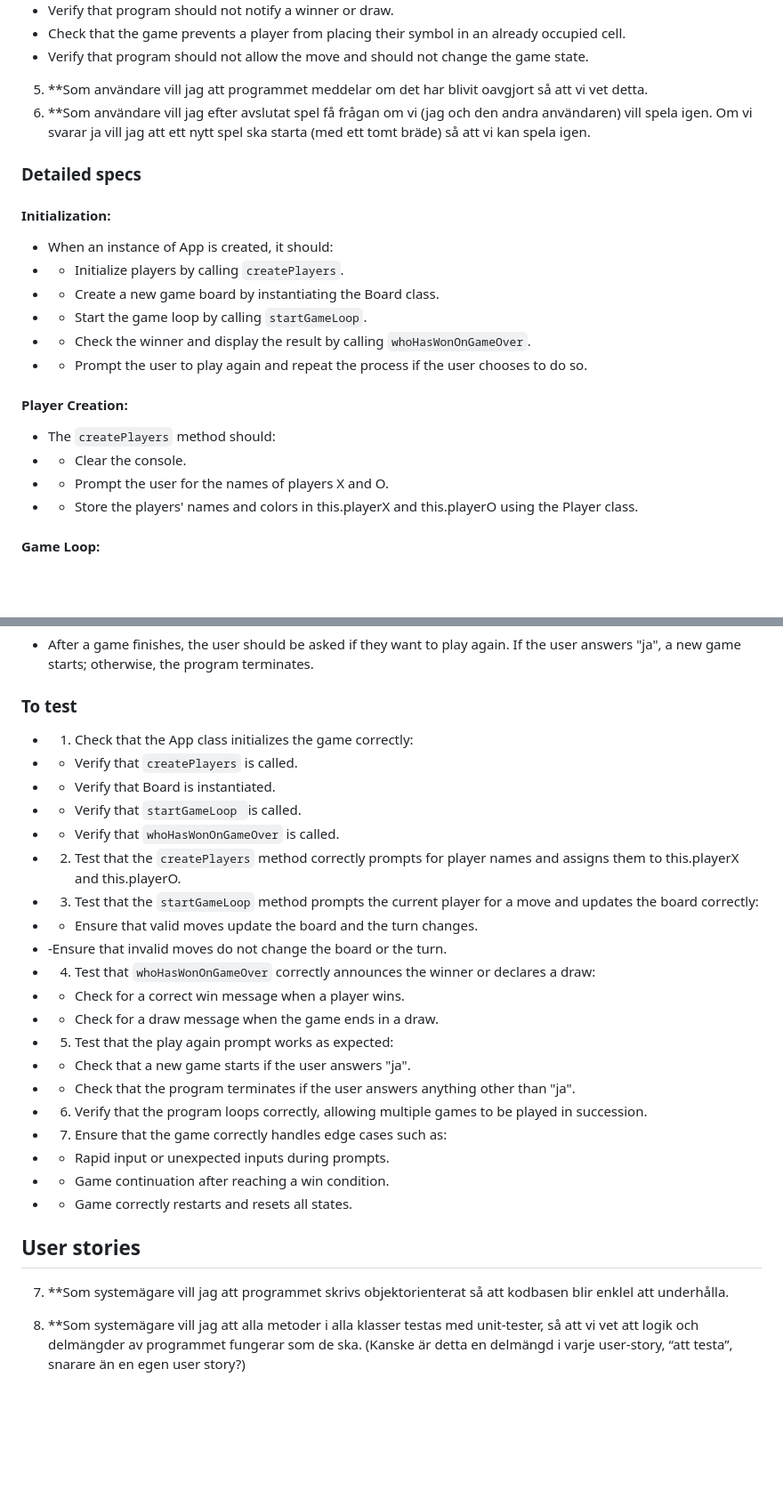
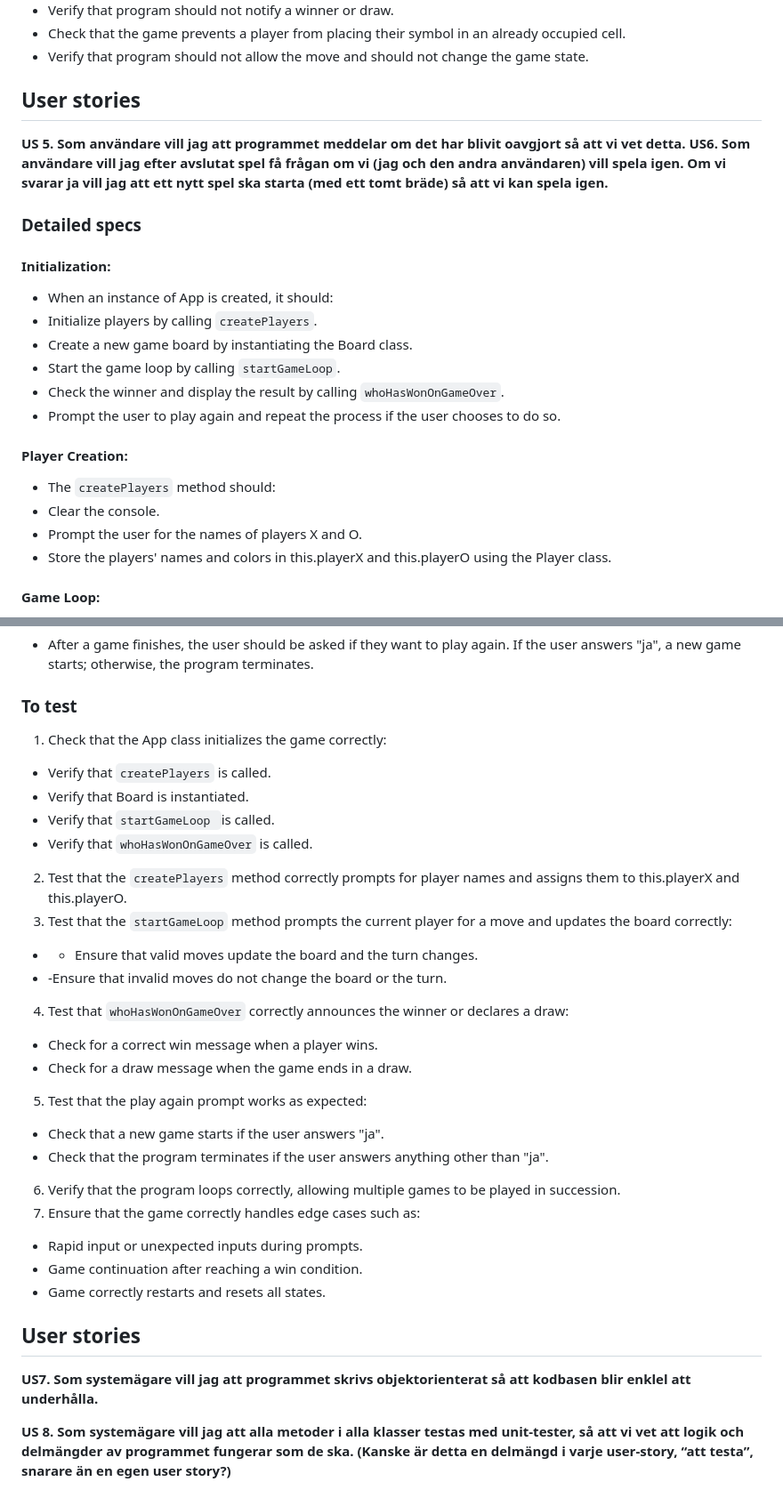
Before and after one commit to YevShch/Fyra-i-rad-, a Markdown page: specification.md, 2 parts joined by grey strips. Shown at 89% size. GitHub-like rendering; blank space fills up the shorter version.

```diff
--- a/specification.md
+++ b/specification.md
@@ -108,23 +109,23 @@ The `render` method should:
 * Check that the game prevents a player from placing their symbol in an already occupied cell.
 * Verify that program should not allow the move and should not change the game state.
 
-
-5. **Som användare vill jag att programmet meddelar om det har blivit oavgjort så att vi vet detta.
-6. **Som användare vill jag efter avslutat spel få frågan om vi (jag och den andra användaren) vill spela igen. Om vi svarar ja vill jag att ett nytt spel ska starta (med ett tomt bräde) så att vi kan spela igen.
+## User stories
+**US 5. Som användare vill jag att programmet meddelar om det har blivit oavgjort så att vi vet detta.**
+**US6. Som användare vill jag efter avslutat spel få frågan om vi (jag och den andra användaren) vill spela igen. Om vi svarar ja vill jag att ett nytt spel ska starta (med ett tomt bräde) så att vi kan spela igen.**
 
 ### Detailed specs
 #### Initialization:
 * When an instance of App is created, it should:
-* - Initialize players by calling `createPlayers`.
-* - Create a new game board by instantiating the Board class.
-* - Start the game loop by calling `startGameLoop`.
-* - Check the winner and display the result by calling `whoHasWonOnGameOver`.
-* - Prompt the user to play again and repeat the process if the user chooses to do so.
+* Initialize players by calling `createPlayers`.
+* Create a new game board by instantiating the Board class.
+* Start the game loop by calling `startGameLoop`.
+* Check the winner and display the result by calling `whoHasWonOnGameOver`.
+* Prompt the user to play again and repeat the process if the user chooses to do so.
 #### Player Creation:
 * The `createPlayers` method should:
-* - Clear the console.
-* - Prompt the user for the names of players X and O.
-* - Store the players' names and colors in this.playerX and this.playerO using the Player class.
+* Clear the console.
+* Prompt the user for the names of players X and O.
+* Store the players' names and colors in this.playerX and this.playerO using the Player class.
 #### Game Loop:
 * The `startGameLoop` method should:
 * Continuously prompt the current player for their move until the game is over.
@@ -142,32 +143,30 @@ The `render` method should:
 * After a game finishes, the user should be asked if they want to play again. If the user answers "ja", a new game starts; otherwise, the program terminates.
 
 ### To test
- * 1. Check that the App class initializes the game correctly:
-* - Verify that `createPlayers` is called.
-* - Verify that Board is instantiated.
-* - Verify that `startGameLoop `is called.
-* - Verify that `whoHasWonOnGameOver` is called.
-* 2. Test that the `createPlayers` method correctly prompts for player names and assigns them to this.playerX and this.playerO.
-* 3. Test that the `startGameLoop` method prompts the current player for a move and updates the board correctly:
+ 1. Check that the App class initializes the game correctly:
+* Verify that `createPlayers` is called.
+* Verify that Board is instantiated.
+* Verify that `startGameLoop `is called.
+* Verify that `whoHasWonOnGameOver` is called.
+ 2. Test that the `createPlayers` method correctly prompts for player names and assigns them to this.playerX and this.playerO.
+ 3. Test that the `startGameLoop` method prompts the current player for a move and updates the board correctly:
  * - Ensure that valid moves update the board and the turn changes.
  * -Ensure that invalid moves do not change the board or the turn.
-* 4. Test that `whoHasWonOnGameOver` correctly announces the winner or declares a draw:
-* - Check for a correct win message when a player wins.
-* - Check for a draw message when the game ends in a draw.
-* 5. Test that the play again prompt works as expected:
-* - Check that a new game starts if the user answers "ja".
-* - Check that the program terminates if the user answers anything other than "ja".
-* 6. Verify that the program loops correctly, allowing multiple games to be played in succession.
-* 7. Ensure that the game correctly handles edge cases such as:
-* - Rapid input or unexpected inputs during prompts.
-* - Game continuation after reaching a win condition.
-* - Game correctly restarts and resets all states.
+ 4. Test that `whoHasWonOnGameOver` correctly announces the winner or declares a draw:
+*  Check for a correct win message when a player wins.
+*  Check for a draw message when the game ends in a draw.
+ 5. Test that the play again prompt works as expected:
+*  Check that a new game starts if the user answers "ja".
+*  Check that the program terminates if the user answers anything other than "ja".
+ 6. Verify that the program loops correctly, allowing multiple games to be played in succession.
+ 7. Ensure that the game correctly handles edge cases such as:
+*  Rapid input or unexpected inputs during prompts.
+*  Game continuation after reaching a win condition.
+*  Game correctly restarts and resets all states.
 
 
 ## User stories
 
-7. **Som systemägare vill jag att programmet skrivs objektorienterat så att kodbasen blir enklel att underhålla.
+**US7. Som systemägare vill jag att programmet skrivs objektorienterat så att kodbasen blir enklel att underhålla.**
 
-8. **Som systemägare vill jag att alla metoder i alla klasser testas med unit-tester, så att vi vet att logik och delmängder av programmet fungerar som de ska. (Kanske är detta en delmängd i varje user-story, “att testa”, snarare än en egen user story?)
-
-###
+**US 8. Som systemägare vill jag att alla metoder i alla klasser testas med unit-tester, så att vi vet att logik och delmängder av programmet fungerar som de ska. (Kanske är detta en delmängd i varje user-story, “att testa”, snarare än en egen user story?)**
```
Also changed, not shown: other parts of specification.md (+26 -25 lines).
